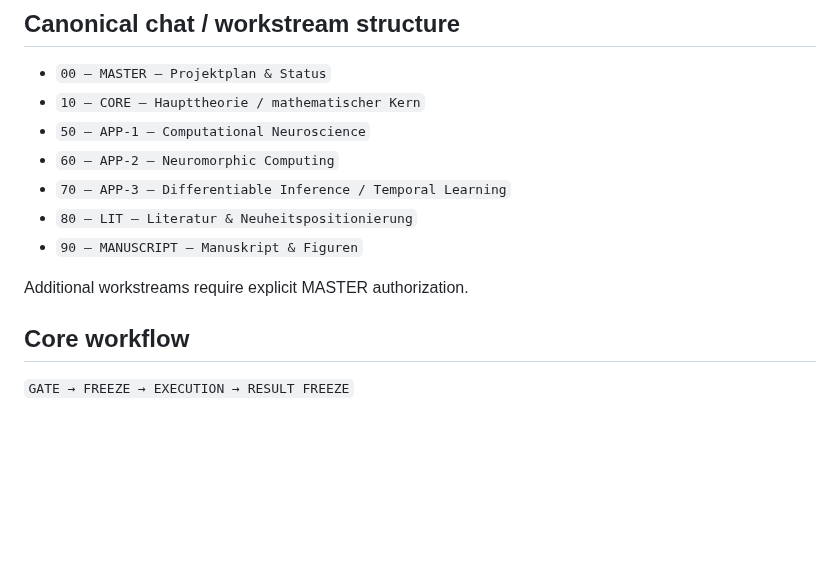
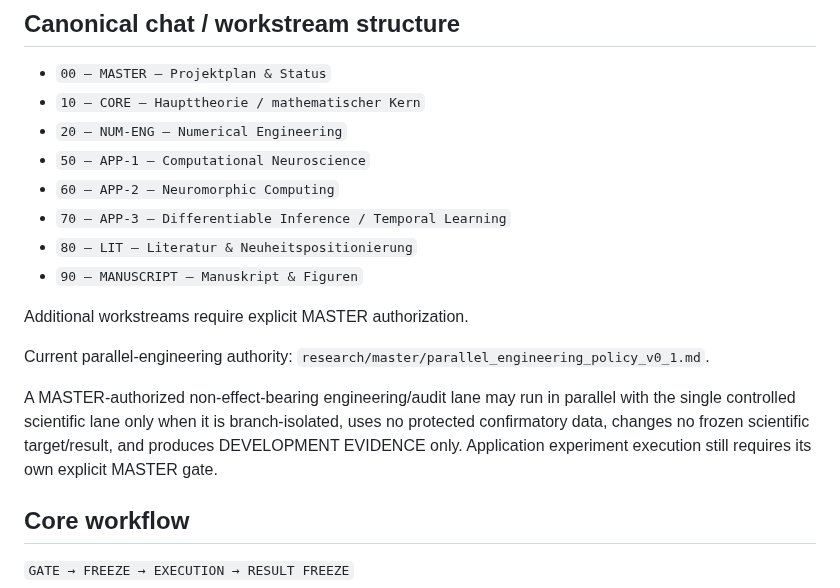
Before and after one commit to twkroll/haken-lighthouse-jax, a Markdown page: PROJECT_GOVERNANCE.md, the part around the change. Drawn GitHub-style; blank space fills up the shorter version.

Commit message:
Authorize NUM-ENG workstream and parallel engineering lane

```diff
--- a/PROJECT_GOVERNANCE.md
+++ b/PROJECT_GOVERNANCE.md
@@ -8,6 +8,7 @@ Governance command protocol: `research/master/command_protocol_v0_2.md`.
 
 - `00 – MASTER – Projektplan & Status`
 - `10 – CORE – Haupttheorie / mathematischer Kern`
+- `20 – NUM-ENG – Numerical Engineering`
 - `50 – APP-1 – Computational Neuroscience`
 - `60 – APP-2 – Neuromorphic Computing`
 - `70 – APP-3 – Differentiable Inference / Temporal Learning`
@@ -15,6 +16,10 @@ Governance command protocol: `research/master/command_protocol_v0_2.md`.
 - `90 – MANUSCRIPT – Manuskript & Figuren`
 
 Additional workstreams require explicit MASTER authorization.
+
+Current parallel-engineering authority: `research/master/parallel_engineering_policy_v0_1.md`.
+
+A MASTER-authorized non-effect-bearing engineering/audit lane may run in parallel with the single controlled scientific lane only when it is branch-isolated, uses no protected confirmatory data, changes no frozen scientific target/result, and produces DEVELOPMENT EVIDENCE only. Application experiment execution still requires its own explicit MASTER gate.
 
 ## Core workflow
 
```
